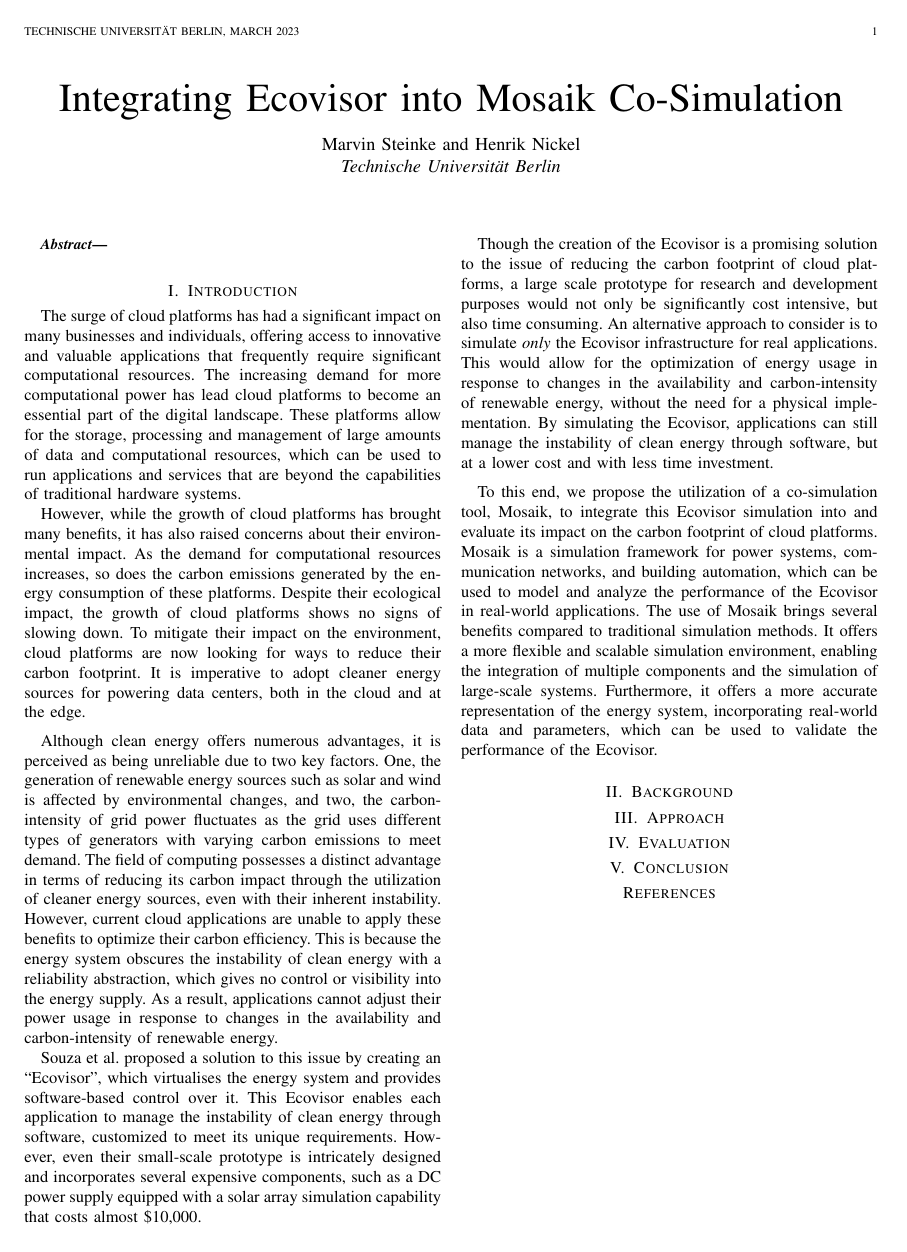
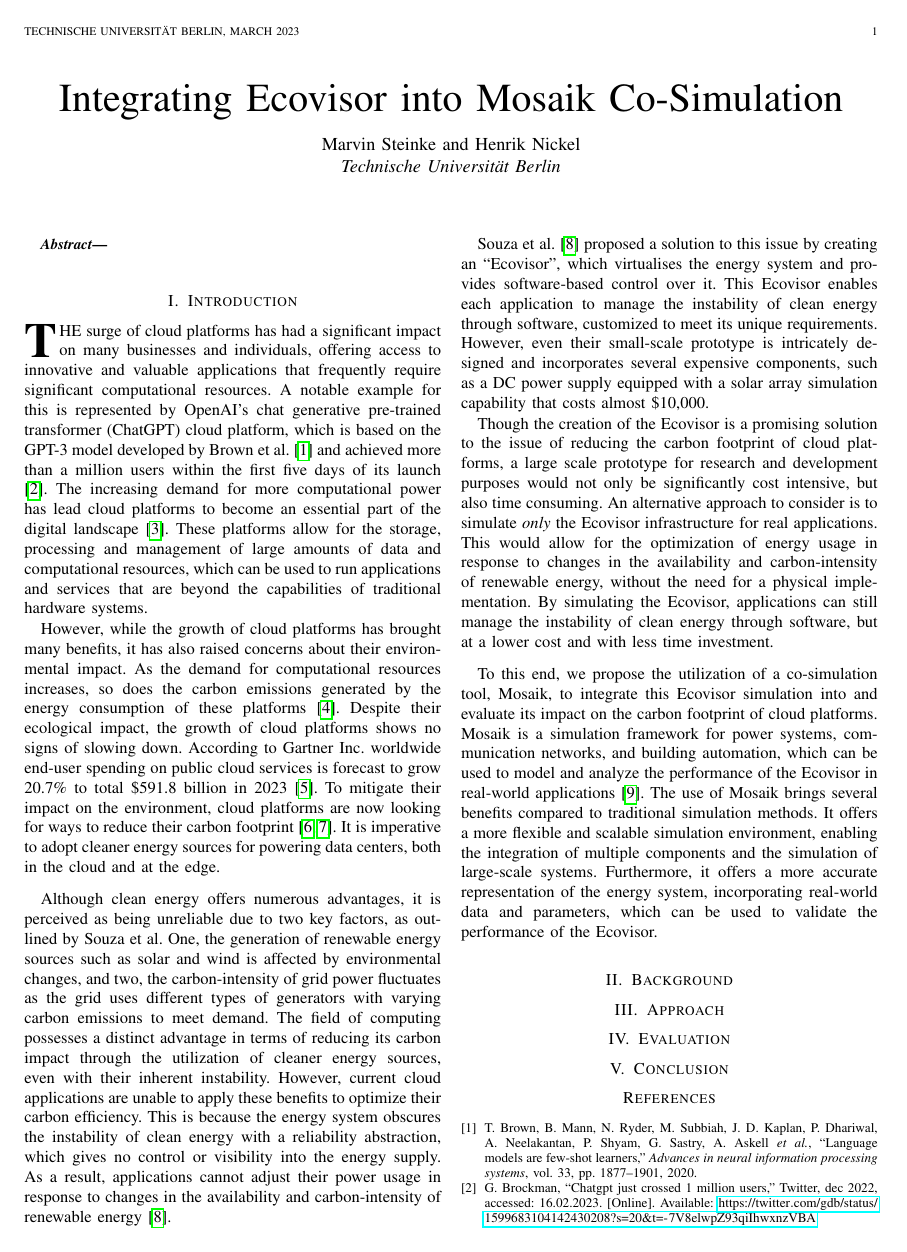
Before and after one commit to marvin-steinke/ds-project, a LaTeX paper (documents/paper/main.tex, which reads documents/paper/sections/introduction.tex): the whole page before the commit and page 1 of 2 after it. Compiled offline with pdfLaTeX; a missing font is replaced by an installed copy or a similar font; a LaTeX package or settings file that is missing is left out.

Commit message:
added literature for introduction

```diff
--- a/documents/paper/sections/introduction.tex
+++ b/documents/paper/sections/introduction.tex
@@ -1,37 +1,44 @@
-The surge of cloud platforms has had a significant impact on many businesses and
-individuals, offering access to innovative and valuable applications that
-frequently require significant computational resources. The increasing demand
-for more computational power has lead cloud platforms to become an essential
-part of the digital landscape. These platforms allow for the storage, processing
-and management of large amounts of data and computational resources, which can
-be used to run applications and services that are beyond the capabilities of
-traditional hardware systems.
+\IEEEPARstart{T}{he} surge of cloud platforms has had a significant impact on
+many businesses and individuals, offering access to innovative and valuable
+applications that frequently require significant computational resources. A
+notable example for this is represented by OpenAI's chat generative pre-trained
+transformer (ChatGPT) cloud platform, which is based on the GPT-3 model
+developed by Brown et al. \cite{brown2020} and achieved more than a million
+users within the first five days of its launch \cite{brockman2022}. The
+increasing demand for more computational power has lead cloud platforms to
+become an essential part of the digital landscape \cite{zhang2010}. These
+platforms allow for the storage, processing and management of large amounts of
+data and computational resources, which can be used to run applications and
+services that are beyond the capabilities of traditional hardware systems.
 
 However, while the growth of cloud platforms has brought many benefits, it has
 also raised concerns about their environmental impact. As the demand for
 computational resources increases, so does the carbon emissions generated by the
-energy consumption of these platforms. Despite their ecological impact, the
-growth of cloud platforms shows no signs of slowing down. To mitigate their
-impact on the environment, cloud platforms are now looking for ways to reduce
-their carbon footprint. It is imperative to adopt cleaner energy sources for
-powering data centers, both in the cloud and at the edge.
-\medskip
+energy consumption of these platforms \cite{siddik2021}. Despite their
+ecological impact, the growth of cloud platforms shows no signs of slowing down.
+According to Gartner Inc. worldwide end-user spending on public cloud services
+is forecast to grow 20.7\% to total \$591.8 billion in 2023 \cite{gartner2022}.
+To mitigate their impact on the environment, cloud platforms are now looking for
+ways to reduce their carbon footprint \cite{google_carbon, amazon_carbon}. It is
+imperative to adopt cleaner energy sources for powering data centers, both in
+the cloud and at the edge. \medskip
 
 Although clean energy offers numerous advantages, it is perceived as being
-unreliable due to two key factors. One, the generation of renewable energy
-sources such as solar and wind is affected by environmental changes, and two,
-the carbon-intensity of grid power fluctuates as the grid uses different types
-of generators with varying carbon emissions to meet demand. The field of
-computing possesses a distinct advantage in terms of reducing its carbon impact
-through the utilization of cleaner energy sources, even with their inherent
-instability. However, current cloud applications are unable to apply these
-benefits to optimize their carbon efficiency. This is because the energy system
-obscures the instability of clean energy with a reliability abstraction, which
-gives no control or visibility into the energy supply. As a result, applications
-cannot adjust their power usage in response to changes in the availability and
-carbon-intensity of renewable energy.
+unreliable due to two key factors, as outlined by Souza et al.
+One, the generation of renewable energy sources such as solar and wind is
+affected by environmental changes, and two, the carbon-intensity of grid power
+fluctuates as the grid uses different types of generators with varying carbon
+emissions to meet demand. The field of computing possesses a distinct advantage
+in terms of reducing its carbon impact through the utilization of cleaner energy
+sources, even with their inherent instability. However, current cloud
+applications are unable to apply these benefits to optimize their carbon
+efficiency. This is because the energy system obscures the instability of clean
+energy with a reliability abstraction, which gives no control or visibility into
+the energy supply. As a result, applications cannot adjust their power usage in
+response to changes in the availability and carbon-intensity of renewable
+energy \cite{souza2023}.
 
-Souza et al. proposed a solution to this issue by creating an
+Souza et al. \cite{souza2023} proposed a solution to this issue by creating an
 \enquote{Ecovisor}, which virtualises the energy system and provides
 software-based control over it. This Ecovisor enables each application to manage
 the instability of clean energy through software, customized to meet its unique
```
Also changed, not shown: documents/paper/refs.bib (added, +102 -0 lines), documents/paper/sections/introduction.tex (17 more changed lines).
